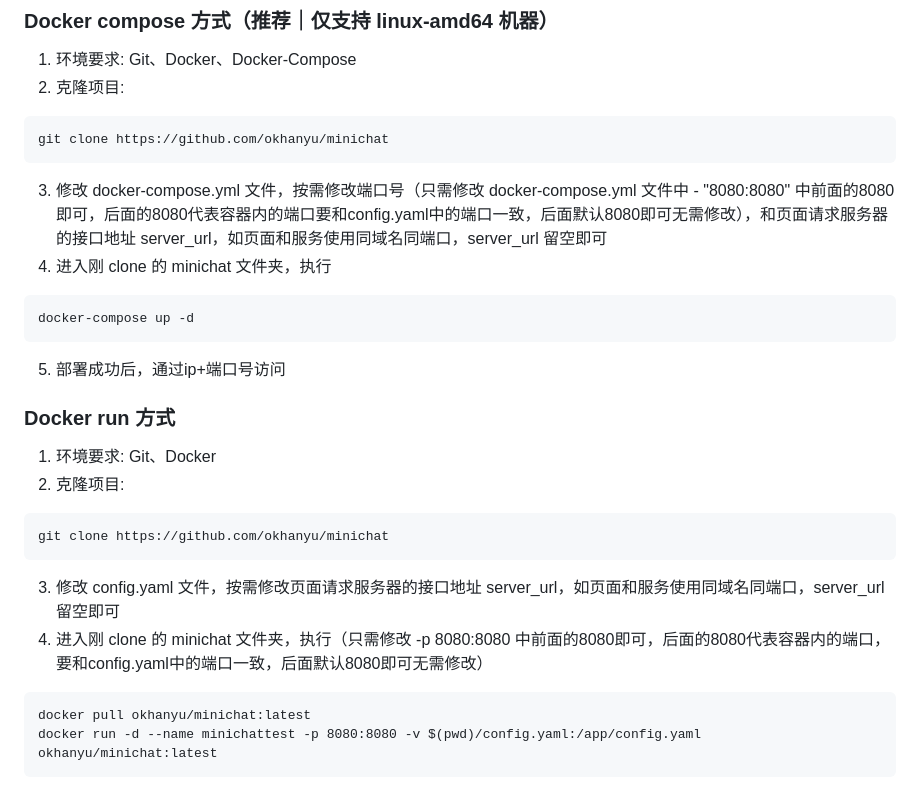
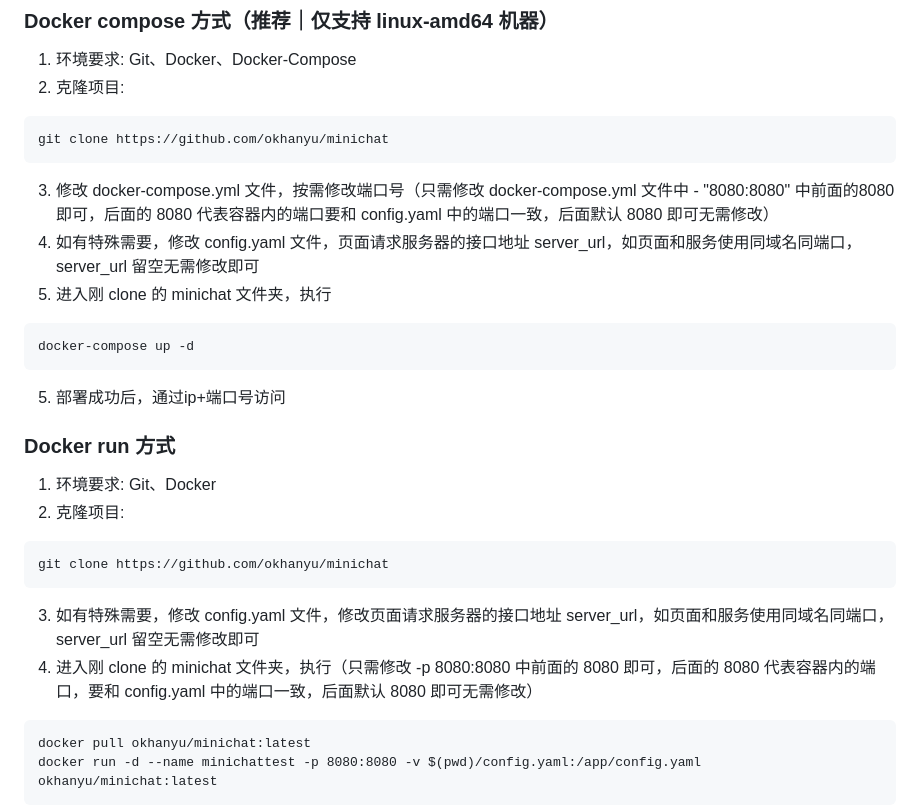
Before and after one commit to byebyehair/minichat, a Markdown page: README.md, the part around the change. Rendered like a GitHub page.

````diff
--- a/README.md
+++ b/README.md
@@ -36,8 +36,9 @@ Minichat 是一款极简、极轻、无痕匿名聊天工具，开发此程序
 ```
 git clone https://github.com/okhanyu/minichat
 ```
-3. 修改 docker-compose.yml 文件，按需修改端口号（只需修改 docker-compose.yml 文件中 - "8080:8080" 中前面的8080即可，后面的8080代表容器内的端口要和config.yaml中的端口一致，后面默认8080即可无需修改），和页面请求服务器的接口地址 server_url，如页面和服务使用同域名同端口，server_url 留空即可
-4. 进入刚 clone 的 minichat 文件夹，执行
+3. 修改 docker-compose.yml 文件，按需修改端口号（只需修改 docker-compose.yml 文件中 - "8080:8080" 中前面的8080即可，后面的 8080 代表容器内的端口要和 config.yaml 中的端口一致，后面默认 8080 即可无需修改）
+4. 如有特殊需要，修改 config.yaml 文件，页面请求服务器的接口地址 server_url，如页面和服务使用同域名同端口，server_url 留空无需修改即可
+5. 进入刚 clone 的 minichat 文件夹，执行
 ```
 docker-compose up -d
 ```
@@ -50,8 +51,8 @@ docker-compose up -d
 ```
 git clone https://github.com/okhanyu/minichat
 ```
-3. 修改 config.yaml 文件，按需修改页面请求服务器的接口地址 server_url，如页面和服务使用同域名同端口，server_url 留空即可
-4. 进入刚 clone 的 minichat 文件夹，执行（只需修改 -p 8080:8080 中前面的8080即可，后面的8080代表容器内的端口，要和config.yaml中的端口一致，后面默认8080即可无需修改）
+3. 如有特殊需要，修改 config.yaml 文件，修改页面请求服务器的接口地址 server_url，如页面和服务使用同域名同端口，server_url 留空无需修改即可
+4. 进入刚 clone 的 minichat 文件夹，执行（只需修改 -p 8080:8080 中前面的 8080 即可，后面的 8080 代表容器内的端口，要和 config.yaml 中的端口一致，后面默认 8080 即可无需修改）
 ```
 docker pull okhanyu/minichat:latest
 docker run -d --name minichattest -p 8080:8080 -v $(pwd)/config.yaml:/app/config.yaml okhanyu/minichat:latest
````
